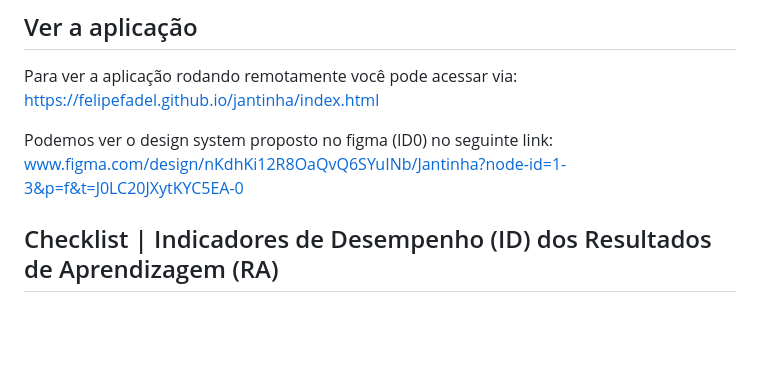
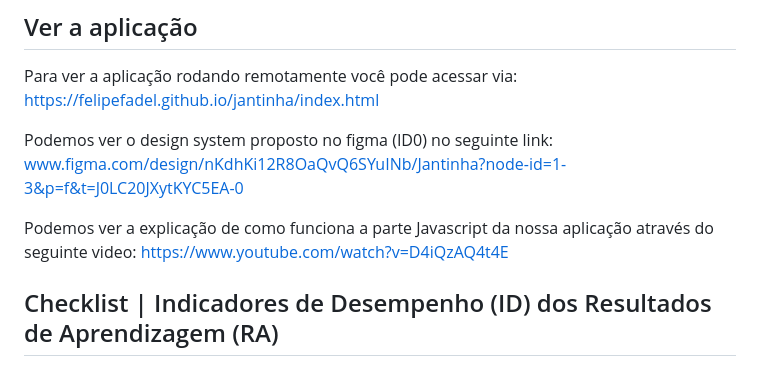
Before and after one commit to FelipeFadel/jantinha, a Markdown page: README.md, the part around the change. Rendered like a GitHub page; blank space fills up the shorter version.

Commit message:
Add video link for JavaScript explanation
Added a link to a video explaining the JavaScript functionality of the application.

```diff
--- a/README.md
+++ b/README.md
@@ -25,6 +25,8 @@ Esse arquivo `db.json` contem as nossas receitas salvas.
 Para ver a aplicação rodando remotamente você pode acessar via: https://felipefadel.github.io/jantinha/index.html
 
 Podemos ver o design system proposto no figma (ID0) no seguinte link: www.figma.com/design/nKdhKi12R8OaQvQ6SYuINb/Jantinha?node-id=1-3&p=f&t=J0LC20JXytKYC5EA-0
+
+Podemos ver a explicação de como funciona a parte Javascript da nossa aplicação através do seguinte video: https://www.youtube.com/watch?v=D4iQzAQ4t4E
 
 ## Checklist | Indicadores de Desempenho (ID) dos Resultados de Aprendizagem (RA)
 
```
